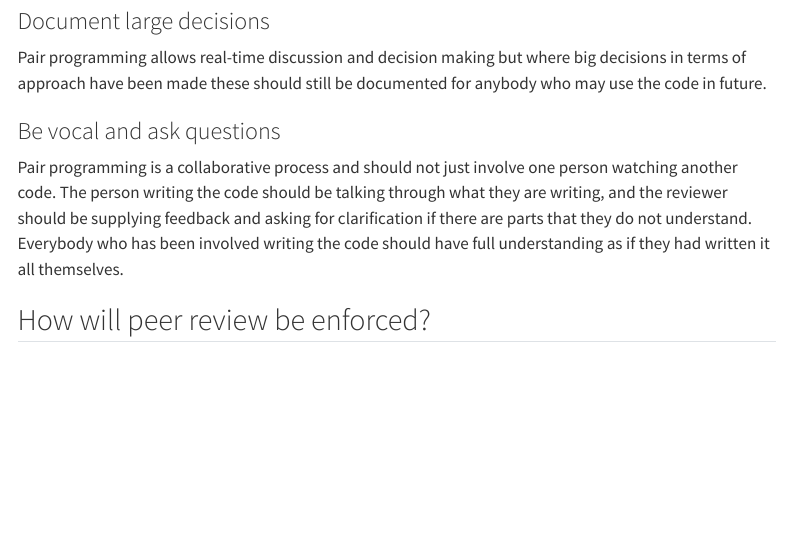
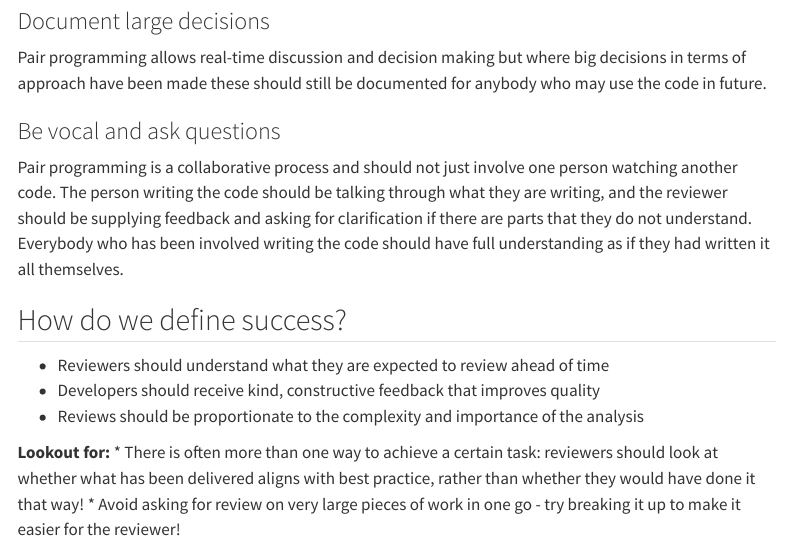
Before and after one commit to nhsbsa-data-analytics/nhsbsa-analytical-code-assurance-playbook, a Quarto document (guidance/02-quality-assured/pages/06-peer-reviewed.qmd): the page in a window 1100 px wide, from 2120 px down. Rendered offline with R 4.5, knitr and Pandoc in place of Quarto, with nearby package versions; menus at the side of the page are left out.

Commit message:
Update guidance/02-quality-assured/pages/06-peer-reviewed.qmd

```diff
--- a/guidance/02-quality-assured/pages/06-peer-reviewed.qmd
+++ b/guidance/02-quality-assured/pages/06-peer-reviewed.qmd
@@ -85,7 +85,15 @@ Pair programming is a collaborative process and should not just involve one pers
 The person writing the code should be talking through what they are writing, and the reviewer should be supplying feedback and asking for clarification if there are parts that they do not understand.
 Everybody who has been involved writing the code should have full understanding as if they had written it all themselves.
 
-## How will peer review be enforced?
+## How do we define success?
+* Reviewers should understand what they are expected to review ahead of time
+* Developers should receive kind, constructive feedback that improves quality
+* Reviews should be proportionate to the complexity and importance of the analysis
+
+**Lookout for:**
+* There is often more than one way to achieve a certain task: reviewers should look at whether what has been delivered aligns with best practice, rather than whether they would have done it that way!
+* Avoid asking for review on very large pieces of work in one go - try breaking it up to make it easier for the reviewer!
+
 
 [duck-book]: https://best-practice-and-impact.github.io/qa-of-code-guidance/peer_review.html
 [ddat-playbook]: https://nhsbsa.github.io/nhsbsa-digital-playbook/development/coding/
```
